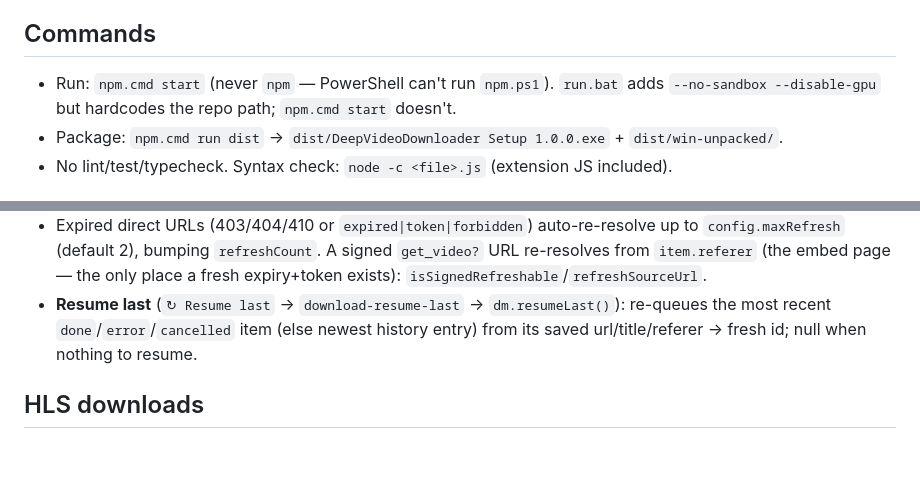
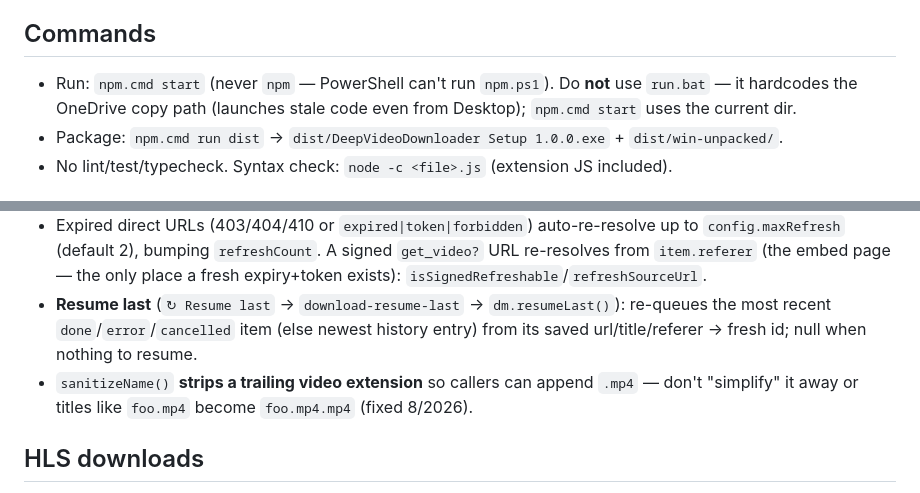
Before and after one commit to i12playwow/DeepVideoDownloader, a Markdown page: AGENTS.md, 2 parts joined by grey strips. GitHub-like rendering; blank space fills up the shorter version.

Commit message:
docs: warn against run.bat (hardcodes OneDrive path), note sanitizeName extension-strip
- run.bat launches the stale OneDrive copy even from the Desktop tree; use npm.cmd start
- sanitizeName() intentionally strips a trailing video extension so callers append .mp4

```diff
--- a/AGENTS.md
+++ b/AGENTS.md
@@ -3,7 +3,7 @@
 Electron desktop downloader ("Deep Video Downloader") + companion Chrome MV3 extension ("Deep Grab") + supjav userscripts. CommonJS, no bundler, no build step for dev.
 
 ## Commands
-- Run: `npm.cmd start` (never `npm` — PowerShell can't run `npm.ps1`). `run.bat` adds `--no-sandbox --disable-gpu` but hardcodes the repo path; `npm.cmd start` doesn't.
+- Run: `npm.cmd start` (never `npm` — PowerShell can't run `npm.ps1`). Do **not** use `run.bat` — it hardcodes the OneDrive copy path (launches stale code even from Desktop); `npm.cmd start` uses the current dir.
 - Package: `npm.cmd run dist` → `dist/DeepVideoDownloader Setup 1.0.0.exe` + `dist/win-unpacked/`.
 - No lint/test/typecheck. Syntax check: `node -c <file>.js` (extension JS included).
 
@@ -28,6 +28,7 @@ Each `resolve*()` returns `{resolvedUrl, proxy, agent, origin?}` and re-resolves
 - Generic URLs pass through untouched. Resolved URL stored on `item._resolvedUrl` (used via `item._resolvedUrl || item.url`). Resolution is **lazy**: `enqueue()` returns an id immediately (WS `accepted` never blocks on a resolver fetch); pause/cancel during resolution aborts via the same post-async status check as the probe.
 - Expired direct URLs (403/404/410 or `expired|token|forbidden`) auto-re-resolve up to `config.maxRefresh` (default 2), bumping `refreshCount`. A signed `get_video?` URL re-resolves from `item.referer` (the embed page — the only place a fresh expiry+token exists): `isSignedRefreshable`/`refreshSourceUrl`.
 - **Resume last** (`↻ Resume last` → `download-resume-last` → `dm.resumeLast()`): re-queues the most recent `done`/`error`/`cancelled` item (else newest history entry) from its saved url/title/referer → fresh id; null when nothing to resume.
+- `sanitizeName()` **strips a trailing video extension** so callers can append `.mp4` — don't "simplify" it away or titles like `foo.mp4` become `foo.mp4.mp4` (fixed 8/2026).
 
 ## HLS downloads
 `.m3u8` URLs get `item.kind:"hls"` at enqueue → `runHls()` (not probe/segmented): fetch playlist → pick best variant (`pickHlsVariant`: RESOLUTION then BANDWIDTH) → parse segments (`parseHlsPlaylist`; AES-128 `#EXT-X-KEY` → hard error, `.ts` only) → download **sequentially** via `downloadHlsSegment` (proxy failover, `_trackReq` abort, global speed limit). Resume skips existing `seg<N>.part`. Progress **indeterminate** (`total` stays 0). After the last segment `remuxToMp4` shells out to `ffmpeg` (`config.ffmpegPath`, default on PATH) with `-c copy -bsf:a aac_adtstoasc -movflags +faststart` → real `.mp4`.
```
